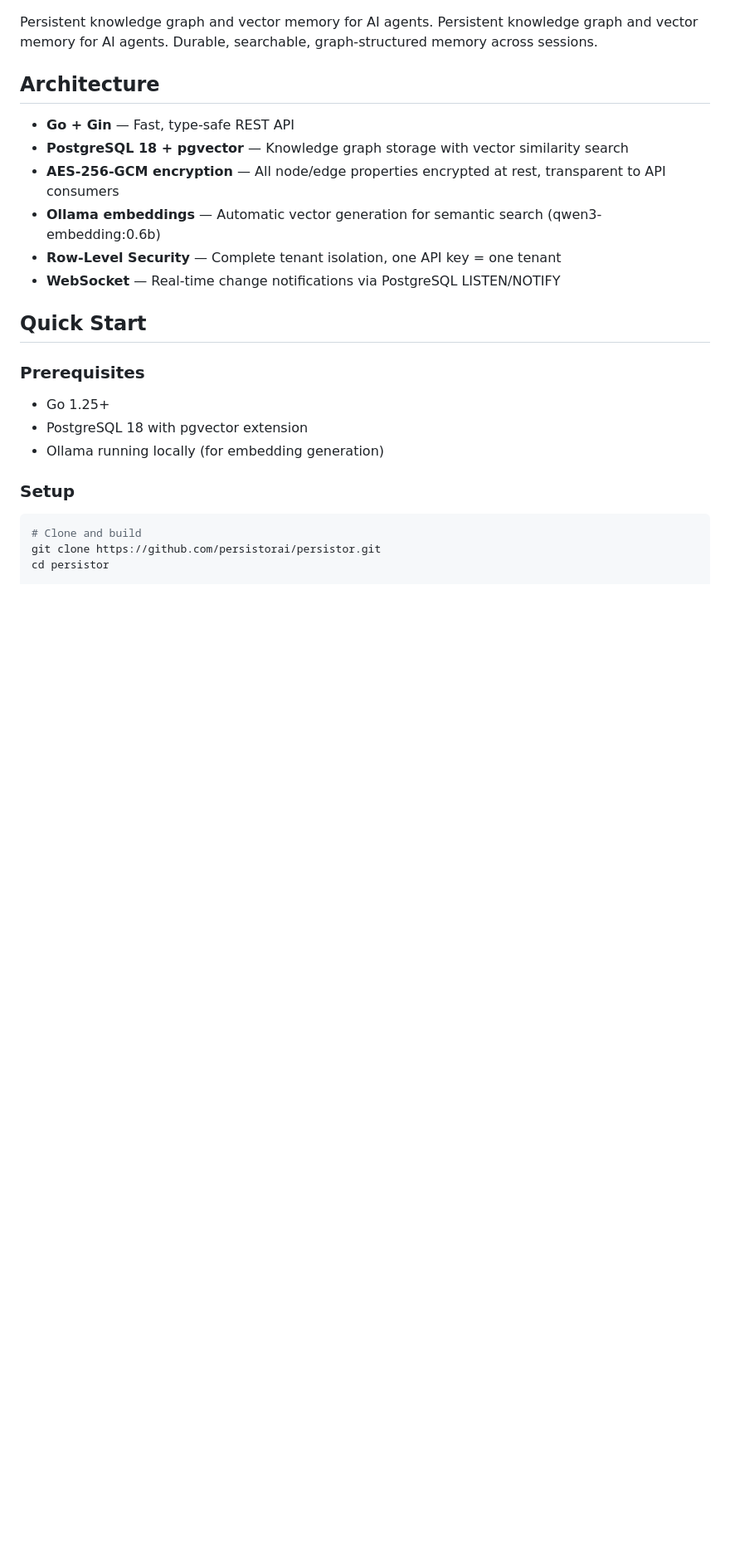
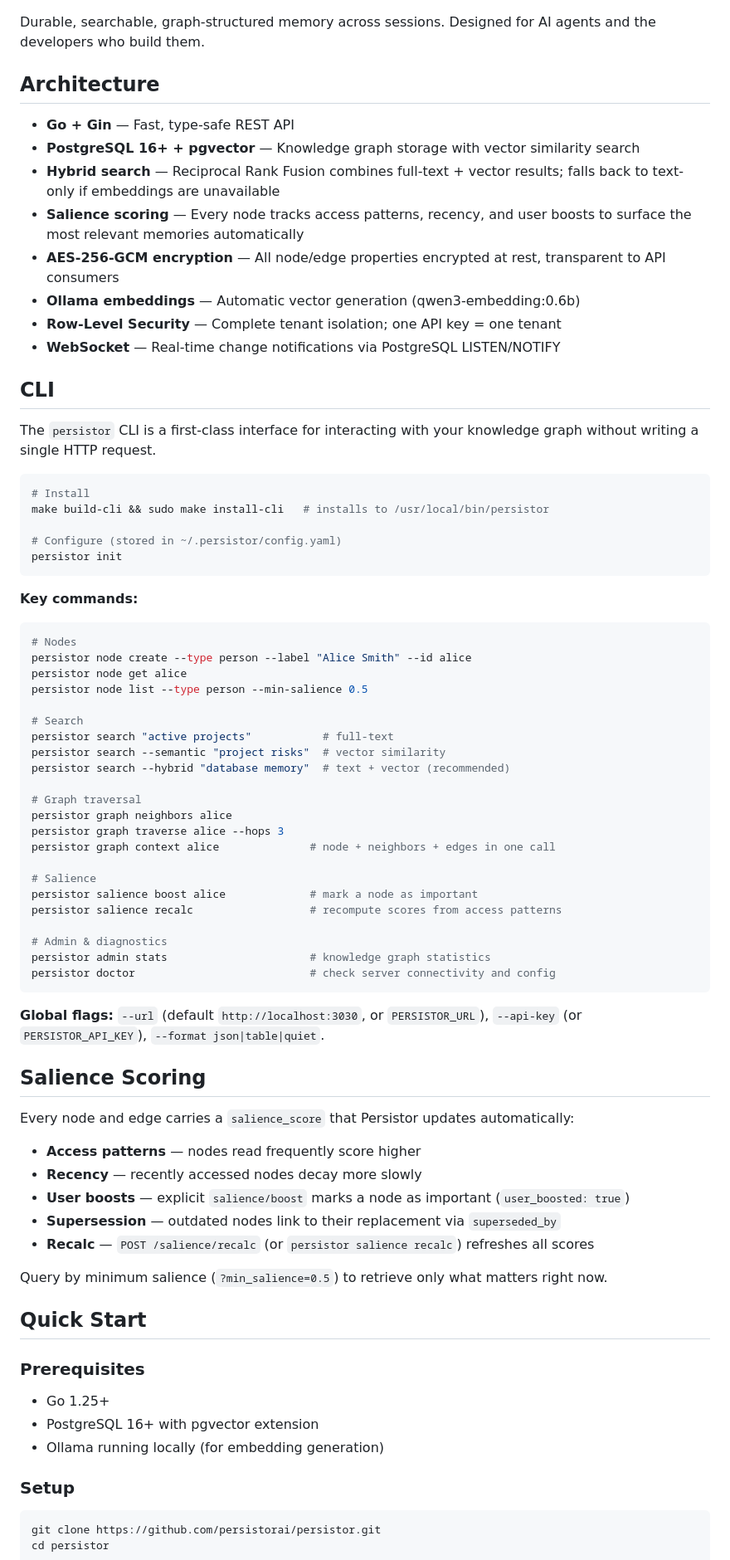
Before and after one commit to persistorai/persistor, a Markdown page: README.md, the part around one of its changes. Shown at 83% size. Drawn GitHub-style; blank space fills up the shorter version.

Commit message:
docs: update README with CLI, salience scoring, hybrid search, deployment model

````diff
--- a/README.md
+++ b/README.md
@@ -15,31 +16,86 @@
   <img alt="PostgreSQL" src="https://img.shields.io/badge/PostgreSQL-16+-336791?logo=postgresql&logoColor=white">
 </p>
 
-Persistent knowledge graph and vector memory for AI agents.
-Persistent knowledge graph and vector memory for AI agents. Durable, searchable,
-graph-structured memory across sessions.
+Durable, searchable, graph-structured memory across sessions. Designed for AI agents
+and the developers who build them.
 
 ## Architecture
 
 - **Go + Gin** — Fast, type-safe REST API
-- **PostgreSQL 18 + pgvector** — Knowledge graph storage with vector similarity search
+- **PostgreSQL 16+ + pgvector** — Knowledge graph storage with vector similarity search
+- **Hybrid search** — Reciprocal Rank Fusion combines full-text + vector results; falls back to text-only if embeddings are unavailable
+- **Salience scoring** — Every node tracks access patterns, recency, and user boosts to surface the most relevant memories automatically
 - **AES-256-GCM encryption** — All node/edge properties encrypted at rest, transparent to API consumers
-- **Ollama embeddings** — Automatic vector generation for semantic search (qwen3-embedding:0.6b)
-- **Row-Level Security** — Complete tenant isolation, one API key = one tenant
+- **Ollama embeddings** — Automatic vector generation (qwen3-embedding:0.6b)
+- **Row-Level Security** — Complete tenant isolation; one API key = one tenant
 - **WebSocket** — Real-time change notifications via PostgreSQL LISTEN/NOTIFY
+
+## CLI
+
+The `persistor` CLI is a first-class interface for interacting with your knowledge graph
+without writing a single HTTP request.
+
+```bash
+# Install
+make build-cli && sudo make install-cli   # installs to /usr/local/bin/persistor
+
+# Configure (stored in ~/.persistor/config.yaml)
+persistor init
+```
+
+**Key commands:**
+
+```bash
+# Nodes
+persistor node create --type person --label "Alice Smith" --id alice
+persistor node get alice
+persistor node list --type person --min-salience 0.5
+
+# Search
+persistor search "active projects"           # full-text
+persistor search --semantic "project risks"  # vector similarity
+persistor search --hybrid "database memory"  # text + vector (recommended)
+
+# Graph traversal
+persistor graph neighbors alice
+persistor graph traverse alice --hops 3
+persistor graph context alice              # node + neighbors + edges in one call
+
+# Salience
+persistor salience boost alice             # mark a node as important
+persistor salience recalc                  # recompute scores from access patterns
+
+# Admin & diagnostics
+persistor admin stats                      # knowledge graph statistics
+persistor doctor                           # check server connectivity and config
+```
+
+**Global flags:** `--url` (default `http://localhost:3030`, or `PERSISTOR_URL`),
+`--api-key` (or `PERSISTOR_API_KEY`), `--format json|table|quiet`.
+
+## Salience Scoring
+
+Every node and edge carries a `salience_score` that Persistor updates automatically:
+
+- **Access patterns** — nodes read frequently score higher
+- **Recency** — recently accessed nodes decay more slowly
+- **User boosts** — explicit `salience/boost` marks a node as important (`user_boosted: true`)
+- **Supersession** — outdated nodes link to their replacement via `superseded_by`
+- **Recalc** — `POST /salience/recalc` (or `persistor salience recalc`) refreshes all scores
+
+Query by minimum salience (`?min_salience=0.5`) to retrieve only what matters right now.
 
 ## Quick Start
 
 ### Prerequisites
 
 - Go 1.25+
-- PostgreSQL 18 with pgvector extension
+- PostgreSQL 16+ with pgvector extension
 - Ollama running locally (for embedding generation)
 
 ### Setup
 
 ```bash
-# Clone and build
 git clone https://github.com/persistorai/persistor.git
 cd persistor
 
````
Also changed, not shown: other parts of README.md (+16 -14 lines).
